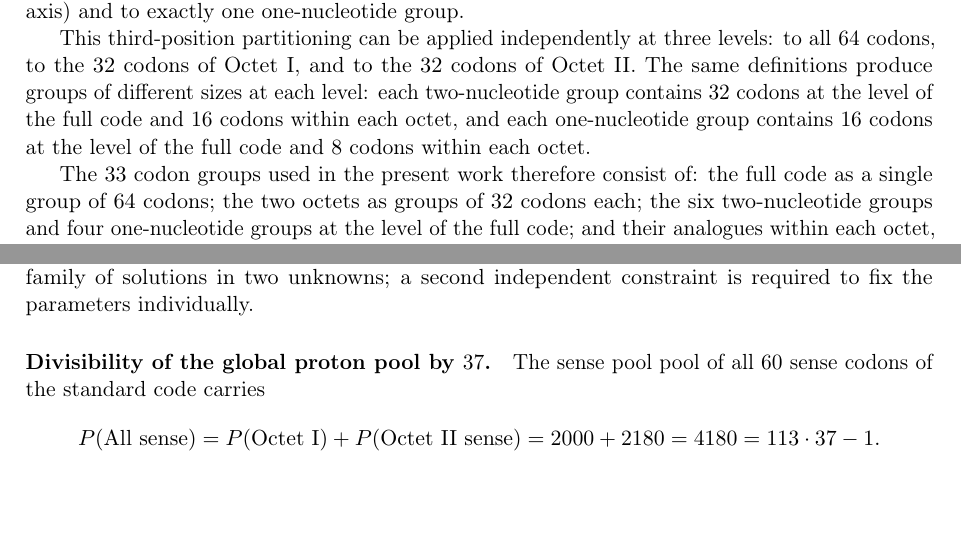
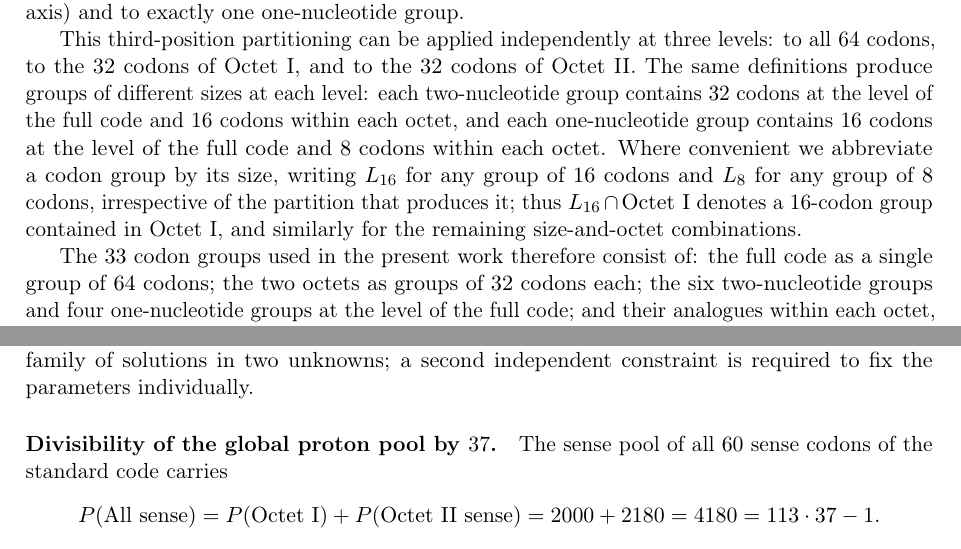
Before and after one commit to RuslanKhafizov/genetic-code-arithmetic, a LaTeX paper (main.tex): two parts of pages 6 and 20 of 34, joined at a grey line, cut so that both start at the same text, the shorter picture padded with empty space. The pictures show the PDF file main.pdf that the author committed with the source.

Commit message:
Add files via upload

```diff
--- a/main.tex
+++ b/main.tex
@@ -365,7 +365,7 @@ Octet~I, and to the $32$ codons of Octet~II. The same
 definitions produce groups of different sizes at each level:
 each two-nucleotide group contains $32$ codons at the level of
 the full code and $16$ codons within each octet, and each one-nucleotide group contains $16$ codons at the level of the
-full code and $8$ codons within each octet.
+full code and $8$ codons within each octet. Where convenient we abbreviate a codon group by its size, writing $L_{16}$ for any group of $16$ codons and $L_8$ for any group of $8$ codons, irrespective of the partition that produces it; thus $L_{16} \cap \mathrm{Octet~I}$ denotes a $16$-codon group contained in Octet~I, and similarly for the remaining size-and-octet combinations.
 
 The $33$ codon groups used in the present work therefore
 consist of: the full code as a single group of $64$ codons;
@@ -711,7 +711,7 @@ remaining $26$ tables are compared.
 
 For each translation table the dataset records the global
 nucleon pools $N(\mathrm{All})$ and $P(\mathrm{All})$ and
-the sense pool pools $N(\mathrm{All~sense})$ and
+the sense pools $N(\mathrm{All~sense})$ and
 $P(\mathrm{All~sense})$ (total counts over the $60$ sense
 codons of Section~\ref{sec:parametrization}, that is,
 excluding the three stop codons and the $\mathrm{ATG}$
@@ -1322,7 +1322,7 @@ through its translation product $\mathrm{Met}$ under
 Key~0, and is the only service codon contributing to the
 difference under that parametrization. Excluding the
 service codons from the balance --- that is, comparing
-the sense pool pools of Keto and Amino directly ---
+the sense pools of Keto and Amino directly ---
 yields the following, where for any codon group $G$ we
 write $X(G~\mathrm{sense})$ for the quantity $X \in
 \{T, P, N, \Delta\}$ summed over the sense codons of $G$
@@ -1461,7 +1461,7 @@ second independent constraint is required to fix the
 parameters individually.
 
 \paragraph{Divisibility of the global neutron pool by~$37$.}
-The sense pool pool of all $60$ sense codons of the
+The sense pool of all $60$ sense codons of the
 standard code carries
 \[
 N(\mathrm{All~sense}) =
@@ -1619,7 +1619,7 @@ independent constraint is required to fix the
 parameters individually.
 
 \paragraph{Divisibility of the global proton pool by~$37$.}
-The sense pool pool of all $60$ sense codons of the
+The sense pool of all $60$ sense codons of the
 standard code carries
 \[
 P(\mathrm{All~sense}) =
```
Also changed, not shown: references.bib (+2 -2 lines), main.pdf, main.tex (2 more changed lines), 1 other file.
